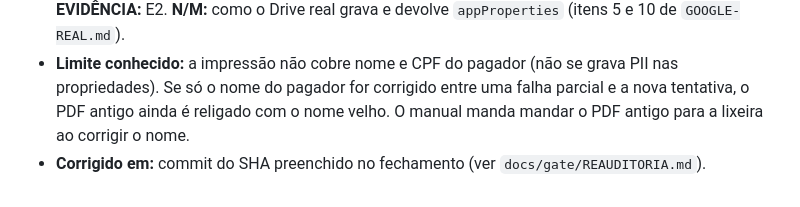
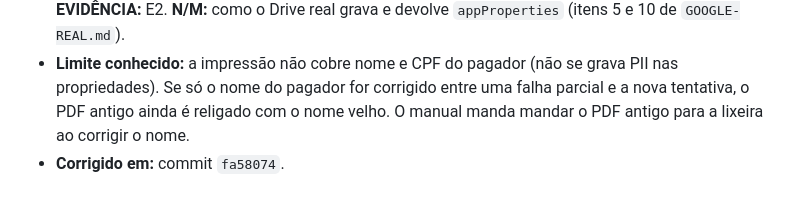
Before and after one commit to ccaporasso/NutriMolda, a Markdown page: docs/gate/ACHADOS.md, the part around the change. Drawn GitHub-style.

```diff
--- a/docs/gate/ACHADOS.md
+++ b/docs/gate/ACHADOS.md
@@ -175,4 +175,4 @@ contra o Google simulado, **E3** análise estática, **E4** documentação, **N/
 - **Mudança de comportamento (decidida aqui, não pedida pelo Caio; decisão DG1 atualizada):** um PDF antigo achado só pelo nome, sem propriedades, deixou de ser religado automaticamente. Intenção preservada: nunca criar um segundo recibo nem ligar o errado. O custo é um passo manual raro (conferir o PDF e mandá-lo para a lixeira ou colar o link).
 - **REGRESSÃO:** `tests/recibo-idempotencia.test.js` (4 casos novos e 2 ajustados); mutações M58 (religar sem conferir o conteúdo) e M59 (impressão sem a forma de pagamento), ambas detectadas. **EVIDÊNCIA:** E2. **N/M:** como o Drive real grava e devolve `appProperties` (itens 5 e 10 de `GOOGLE-REAL.md`).
 - **Limite conhecido:** a impressão não cobre nome e CPF do pagador (não se grava PII nas propriedades). Se só o nome do pagador for corrigido entre uma falha parcial e a nova tentativa, o PDF antigo ainda é religado com o nome velho. O manual manda mandar o PDF antigo para a lixeira ao corrigir o nome.
-- **Corrigido em:** commit do SHA preenchido no fechamento (ver `docs/gate/REAUDITORIA.md`).
+- **Corrigido em:** commit `fa58074`.
```
Also changed, not shown: docs/gate/REAUDITORIA.md (+9 -7 lines).
